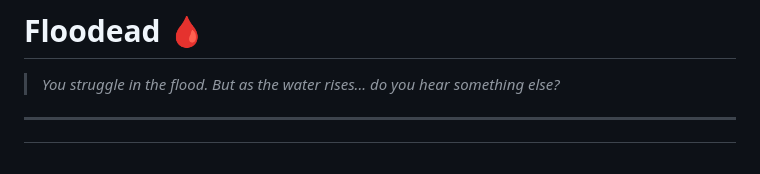
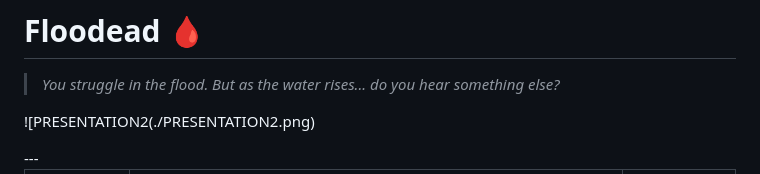
Before and after one commit to ChristiannAmondina/FlooDead-ThreeJS-Horror-Game-, a Markdown page: README.md, the part around the change. Drawn GitHub-style.

```diff
--- a/README.md
+++ b/README.md
@@ -2,7 +2,9 @@
 
 > *You struggle in the flood. But as the water rises... do you hear something else?*
 
-
+<table>
+    ![PRESENTATION2(./PRESENTATION2.png)
+</table>
 ---
 
 
```
